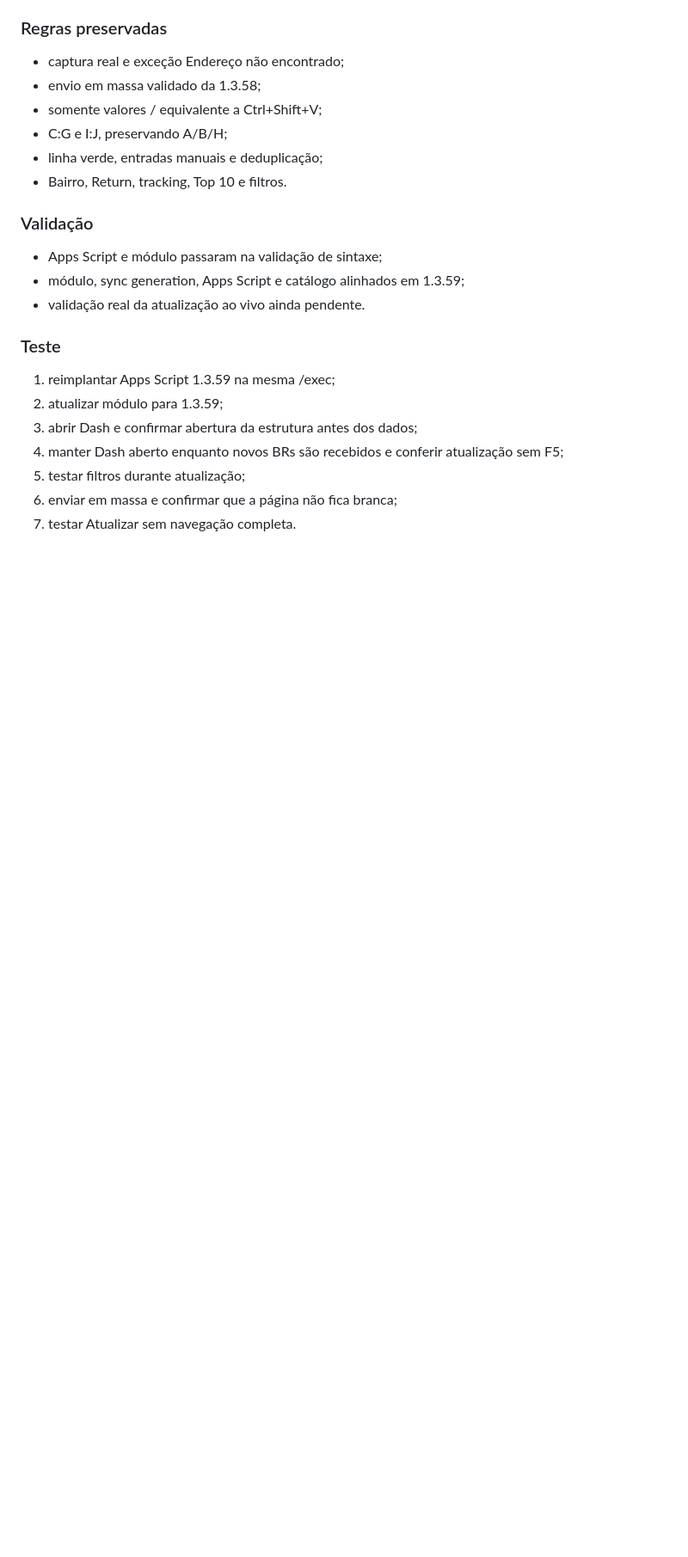
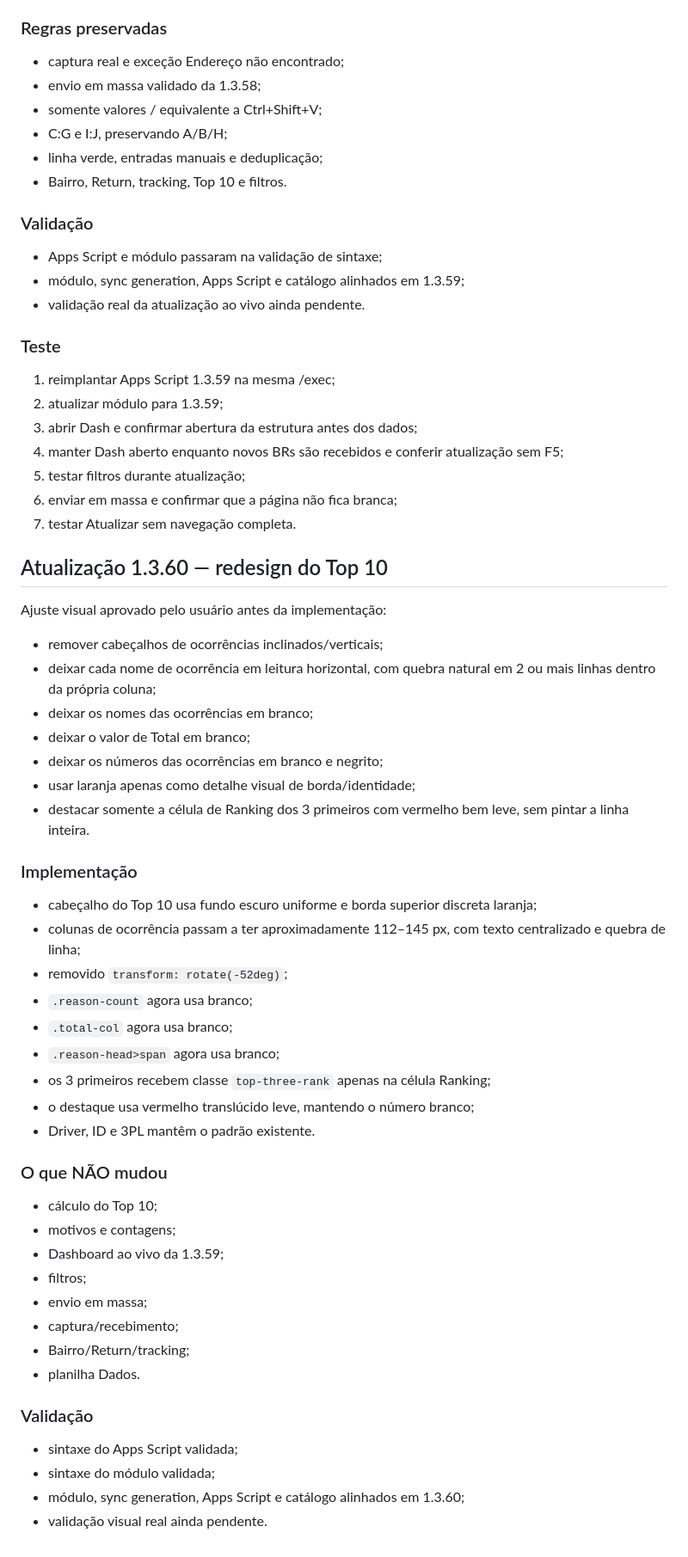
Before and after one commit to RAlDE/spx-dv, a Markdown page: PROJECT_CONTEXT.md, the part around one of its changes. Shown at 86% size. GitHub-like rendering; blank space fills up the shorter version.

Commit message:
Documentar redesign do Top 10 v1.3.60

```diff
--- a/PROJECT_CONTEXT.md
+++ b/PROJECT_CONTEXT.md
@@ -2441,3 +2441,42 @@ Problemas observados:
 5. testar filtros durante atualização;
 6. enviar em massa e confirmar que a página não fica branca;
 7. testar Atualizar sem navegação completa.
+
+
+## Atualização 1.3.60 — redesign do Top 10
+
+Ajuste visual aprovado pelo usuário antes da implementação:
+- remover cabeçalhos de ocorrências inclinados/verticais;
+- deixar cada nome de ocorrência em leitura horizontal, com quebra natural em 2 ou mais linhas dentro da própria coluna;
+- deixar os nomes das ocorrências em branco;
+- deixar o valor de Total em branco;
+- deixar os números das ocorrências em branco e negrito;
+- usar laranja apenas como detalhe visual de borda/identidade;
+- destacar somente a célula de Ranking dos 3 primeiros com vermelho bem leve, sem pintar a linha inteira.
+
+### Implementação
+- cabeçalho do Top 10 usa fundo escuro uniforme e borda superior discreta laranja;
+- colunas de ocorrência passam a ter aproximadamente 112–145 px, com texto centralizado e quebra de linha;
+- removido `transform: rotate(-52deg)`;
+- `.reason-count` agora usa branco;
+- `.total-col` agora usa branco;
+- `.reason-head>span` agora usa branco;
+- os 3 primeiros recebem classe `top-three-rank` apenas na célula Ranking;
+- o destaque usa vermelho translúcido leve, mantendo o número branco;
+- Driver, ID e 3PL mantêm o padrão existente.
+
+### O que NÃO mudou
+- cálculo do Top 10;
+- motivos e contagens;
+- Dashboard ao vivo da 1.3.59;
+- filtros;
+- envio em massa;
+- captura/recebimento;
+- Bairro/Return/tracking;
+- planilha Dados.
+
+### Validação
+- sintaxe do Apps Script validada;
+- sintaxe do módulo validada;
+- módulo, sync generation, Apps Script e catálogo alinhados em 1.3.60;
+- validação visual real ainda pendente.
```
Also changed, not shown: other parts of PROJECT_CONTEXT.md (+4 -4 lines).
